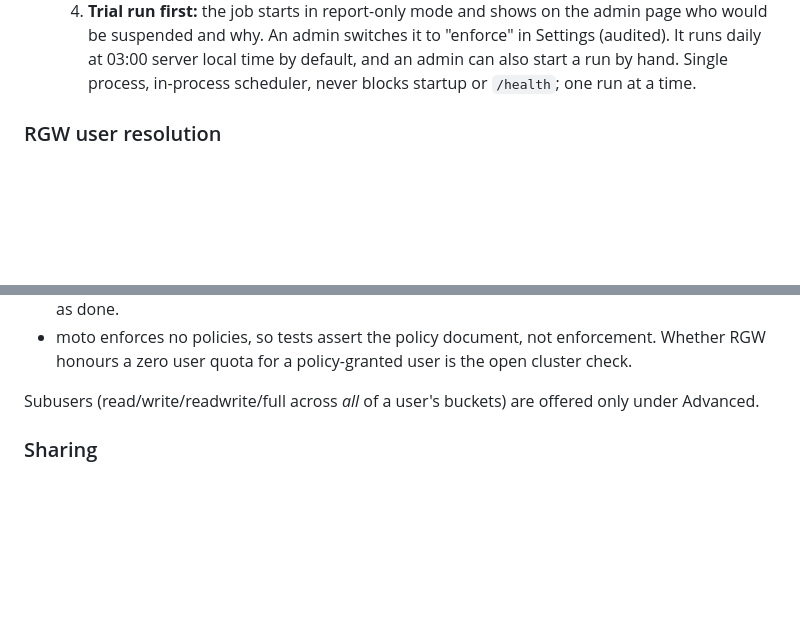
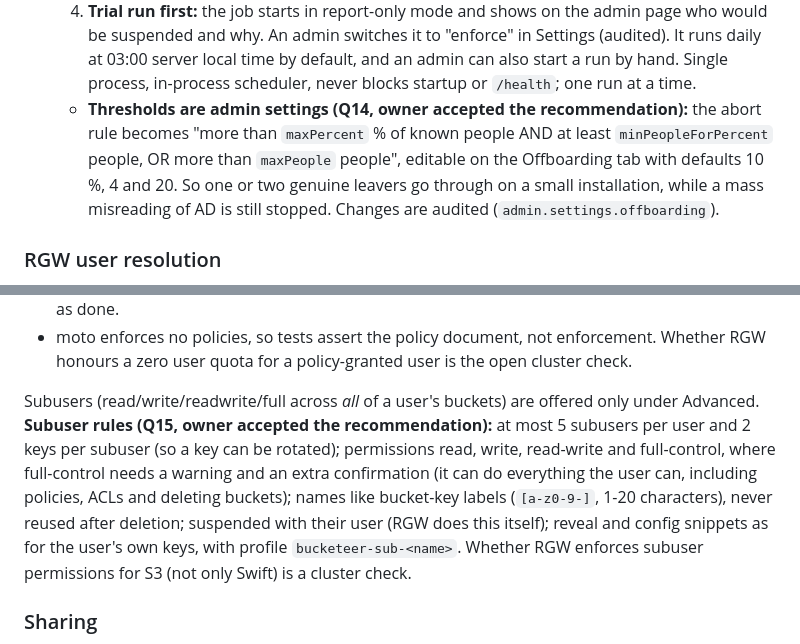
Before and after one commit to dirkpetersen/bucketeer, a Markdown page: CLAUDE.md, 2 parts joined by grey strips. Drawn GitHub-style; blank space fills up the shorter version.

Commit message:
Record Q14 (offboarding thresholds as settings) and Q15 (subuser rules)
Co-Authored-By: Claude Opus 5.5 (1M context) <noreply@anthropic.com>

```diff
--- a/CLAUDE.md
+++ b/CLAUDE.md
@@ -189,6 +189,7 @@ Formats in the two files differ, so keep them straight:
   2. **Coming back:** a job suspension is recorded as made by `offboarding` (the user and their bucket keys, `suspended_by = 'offboarding'`). The person's next successful login unsuspends exactly those (the user and only keys with `suspended_by = 'offboarding'`), audited. Suspensions an admin made by hand are never undone automatically, and the job never touches an account an admin already suspended.
   3. **When AD looks wrong:** abort the whole run, suspending nobody, if AD can't be read (any lookup error, not just a full outage) or if more than 10% of known users or more than 20 people would be suspended in one run. The reason is shown on the admin page and audited.
   4. **Trial run first:** the job starts in report-only mode and shows on the admin page who would be suspended and why. An admin switches it to "enforce" in Settings (audited). It runs daily at 03:00 server local time by default, and an admin can also start a run by hand. Single process, in-process scheduler, never blocks startup or `/health`; one run at a time.
+  - **Thresholds are admin settings (Q14, owner accepted the recommendation):** the abort rule becomes "more than `maxPercent` % of known people AND at least `minPeopleForPercent` people, OR more than `maxPeople` people", editable on the Offboarding tab with defaults 10 %, 4 and 20. So one or two genuine leavers go through on a small installation, while a mass misreading of AD is still stopped. Changes are audited (`admin.settings.offboarding`).
 
 ### RGW user resolution
 
@@ -224,7 +225,7 @@ S3 keys belong to users, not buckets, so a bucket-scoped key needs its own ident
 - Defense in depth: `RgwResolver` re-checks `uid_claimed` after get/create and answers an uncached `uid_taken`; the admin suspend cascade treats a croit 404 for a `pending`/`failed` row as done.
 - moto enforces no policies, so tests assert the policy document, not enforcement. Whether RGW honours a zero user quota for a policy-granted user is the open cluster check.
 
-Subusers (read/write/readwrite/full across *all* of a user's buckets) are offered only under Advanced.
+Subusers (read/write/readwrite/full across *all* of a user's buckets) are offered only under Advanced. **Subuser rules (Q15, owner accepted the recommendation):** at most 5 subusers per user and 2 keys per subuser (so a key can be rotated); permissions read, write, read-write and full-control, where full-control needs a warning and an extra confirmation (it can do everything the user can, including policies, ACLs and deleting buckets); names like bucket-key labels (`[a-z0-9-]`, 1-20 characters), never reused after deletion; suspended with their user (RGW does this itself); reveal and config snippets as for the user's own keys, with profile `bucketeer-sub-<name>`. Whether RGW enforces subuser permissions for S3 (not only Swift) is a cluster check.
 
 ### Sharing
 
```
Also changed, not shown: QUESTIONS.md (+9 -3 lines), TODO.md (+7 -1 lines).
